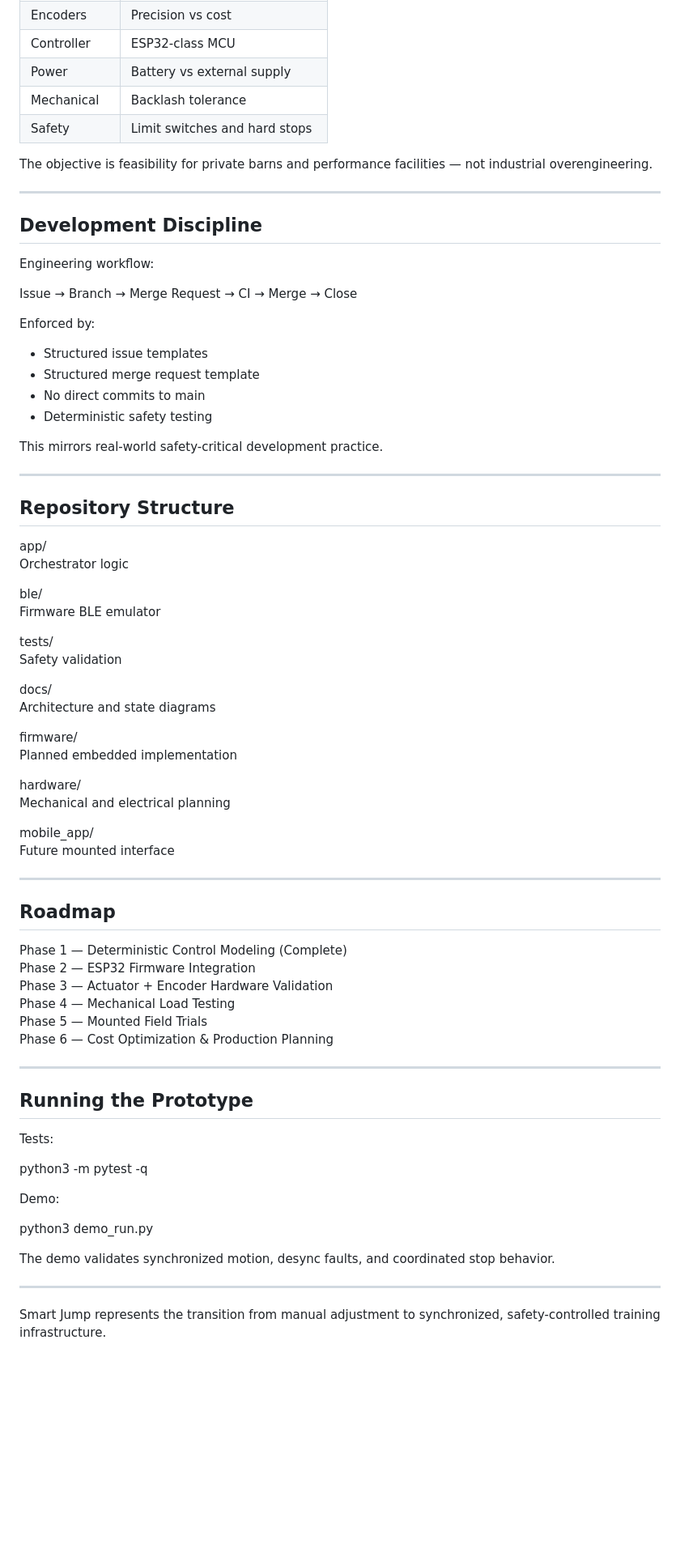
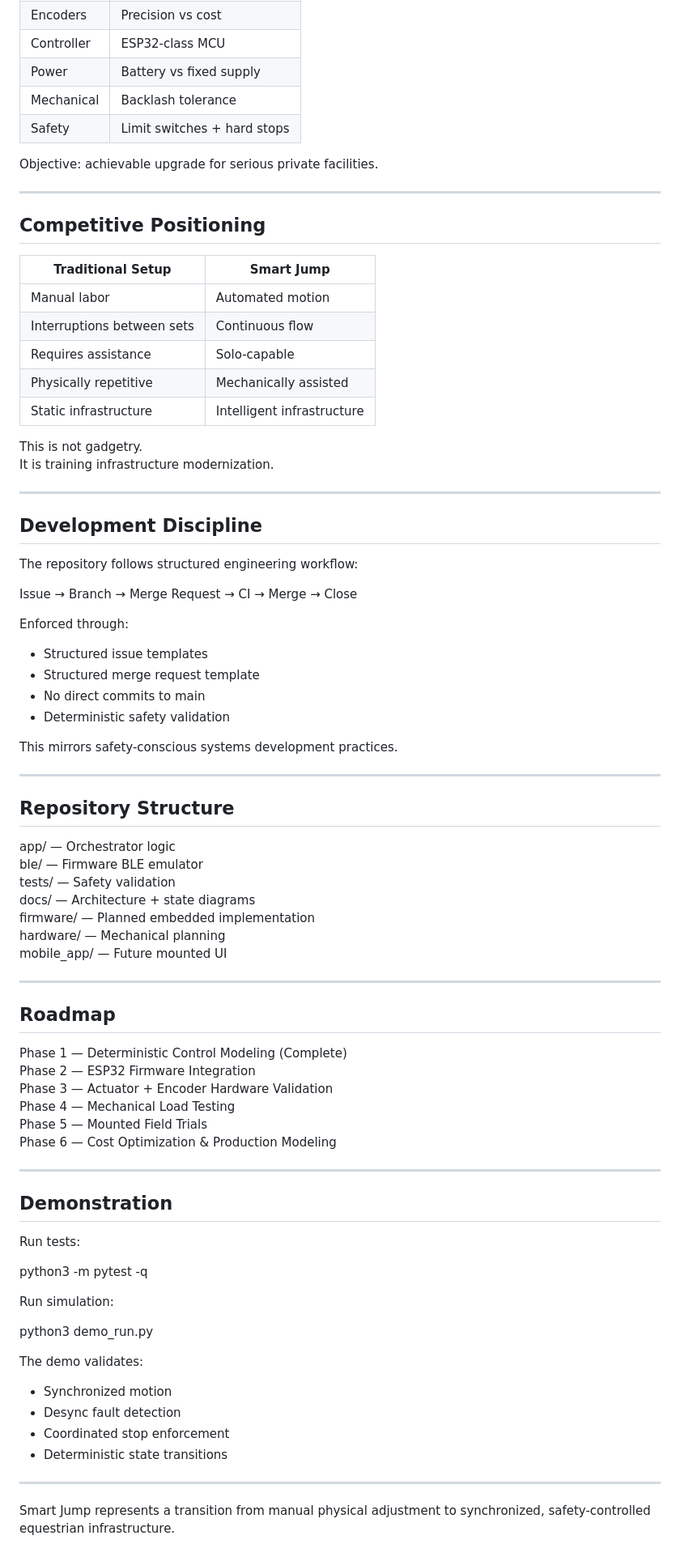
Before and after one commit to arisharazakhan-cpu/smart-jump-prototype, a Markdown page: README.md, the part around one of its changes. Shown at 81% size. Rendered like a GitHub page; blank space fills up the shorter version.

```diff
--- a/README.md
+++ b/README.md
@@ -158,52 +189,54 @@ The system is designed around realistic component tradeoffs:
 | Encoders | Precision vs cost |
 | Controller | ESP32-class MCU |
-| Power | Battery vs external supply |
+| Power | Battery vs fixed supply |
 | Mechanical | Backlash tolerance |
-| Safety | Limit switches and hard stops |
+| Safety | Limit switches + hard stops |
 
-The objective is feasibility for private barns and performance facilities — not industrial overengineering.
+Objective: achievable upgrade for serious private facilities.
+
+---
+
+## Competitive Positioning
+
+| Traditional Setup | Smart Jump |
+|-------------------|------------|
+| Manual labor | Automated motion |
+| Interruptions between sets | Continuous flow |
+| Requires assistance | Solo-capable |
+| Physically repetitive | Mechanically assisted |
+| Static infrastructure | Intelligent infrastructure |
+
+This is not gadgetry.
+It is training infrastructure modernization.
 
 ---
 
 ## Development Discipline
 
-Engineering workflow:
+The repository follows structured engineering workflow:
 
 Issue → Branch → Merge Request → CI → Merge → Close
 
-Enforced by:
+Enforced through:
 
 - Structured issue templates
 - Structured merge request template
 - No direct commits to main
-- Deterministic safety testing
+- Deterministic safety validation
 
-This mirrors real-world safety-critical development practice.
+This mirrors safety-conscious systems development practices.
 
 ---
 
 ## Repository Structure
 
-app/
-Orchestrator logic
-
-ble/
-Firmware BLE emulator
-
-tests/
-Safety validation
-
-docs/
-Architecture and state diagrams
-
-firmware/
-Planned embedded implementation
-
-hardware/
-Mechanical and electrical planning
-
-mobile_app/
-Future mounted interface
+app/ — Orchestrator logic
+ble/ — Firmware BLE emulator
+tests/ — Safety validation
+docs/ — Architecture + state diagrams
+firmware/ — Planned embedded implementation
+hardware/ — Mechanical planning
+mobile_app/ — Future mounted UI
 
 ---
 
@@ -214,22 +247,27 @@ Phase 2 — ESP32 Firmware Integration
 Phase 3 — Actuator + Encoder Hardware Validation
 Phase 4 — Mechanical Load Testing
 Phase 5 — Mounted Field Trials
-Phase 6 — Cost Optimization & Production Planning
+Phase 6 — Cost Optimization & Production Modeling
 
 ---
 
-## Running the Prototype
+## Demonstration
 
-Tests:
+Run tests:
 
 python3 -m pytest -q
 
-Demo:
+Run simulation:
 
 python3 demo_run.py
 
-The demo validates synchronized motion, desync faults, and coordinated stop behavior.
+The demo validates:
+
+- Synchronized motion
+- Desync fault detection
+- Coordinated stop enforcement
+- Deterministic state transitions
 
 ---
 
-Smart Jump represents the transition from manual adjustment to synchronized, safety-controlled training infrastructure.
+Smart Jump represents a transition from manual physical adjustment to synchronized, safety-controlled equestrian infrastructure.
```
Also changed, not shown: other parts of README.md (+91 -60 lines).
